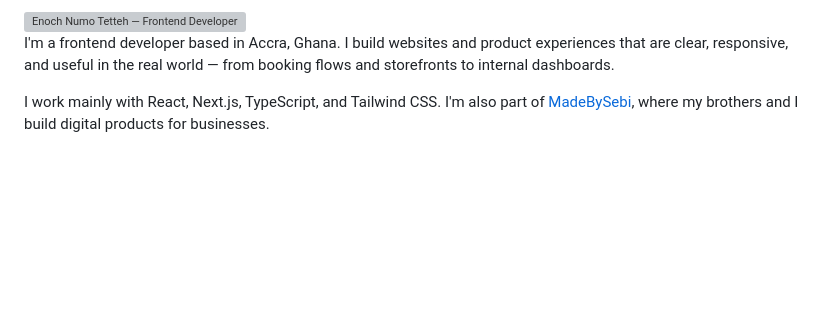
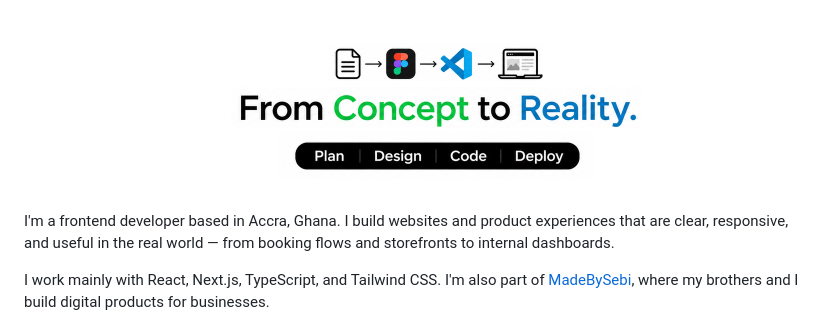
Before and after one commit to numoenochtetteh/numoenochtetteh, a Markdown page: README.md, the part around the change. Drawn GitHub-style; pictures changed too: assets/banner.png (added); blank space fills up the shorter version; grey boxes are pictures that could not be loaded.

Commit message:
Use concept-to-reality banner on GitHub profile

```diff
--- a/README.md
+++ b/README.md
@@ -1,4 +1,4 @@
-<img src="./assets/banner.webp" alt="Enoch Numo Tetteh — Frontend Developer" width="100%">
+<img src="./assets/banner.png" alt="From Concept to Reality — Plan, Design, Code, Deploy" width="100%">
 
 I'm a frontend developer based in Accra, Ghana. I build websites and product experiences that are clear, responsive, and useful in the real world — from booking flows and storefronts to internal dashboards.
 
```
Also changed, not shown: 1 other file.
